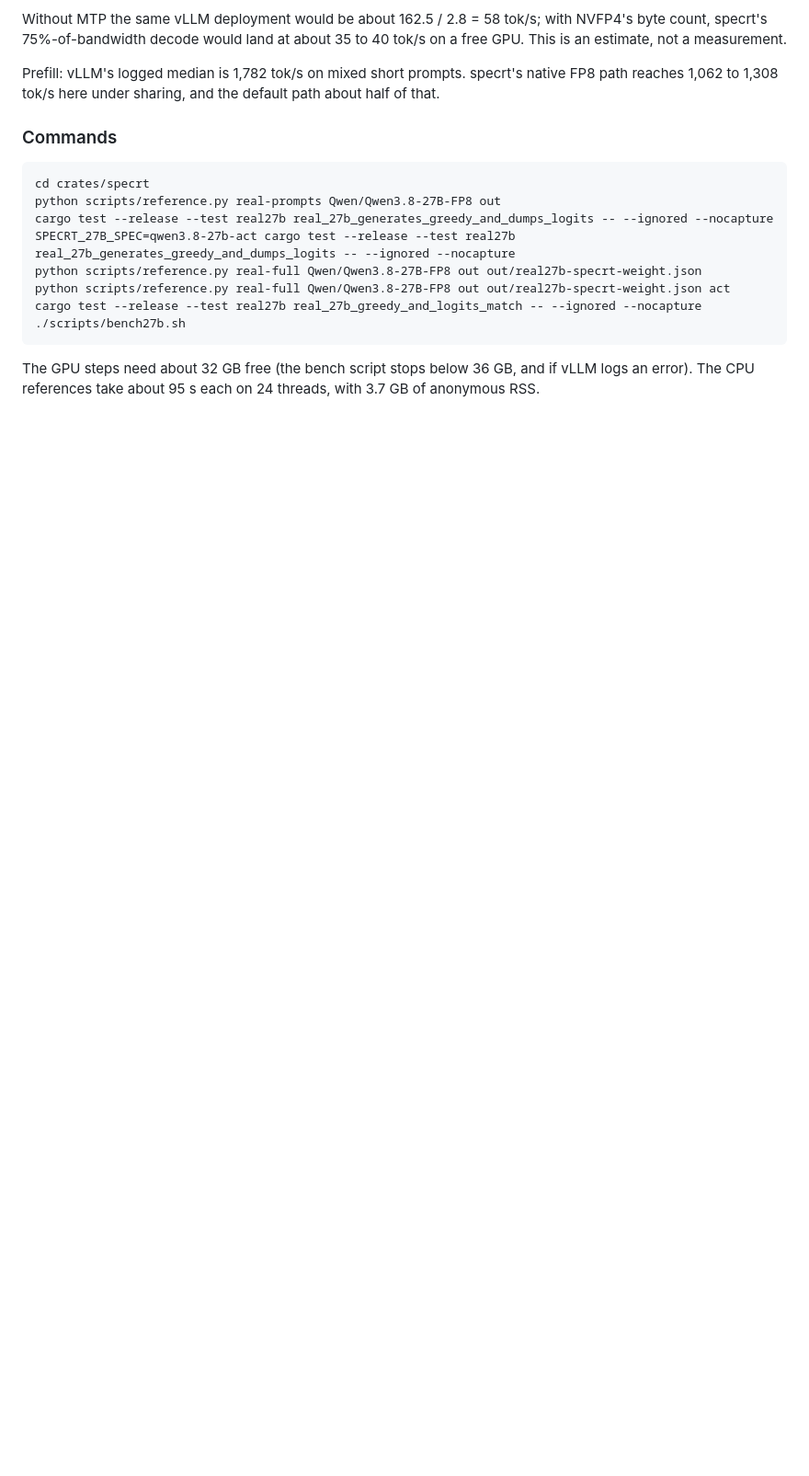
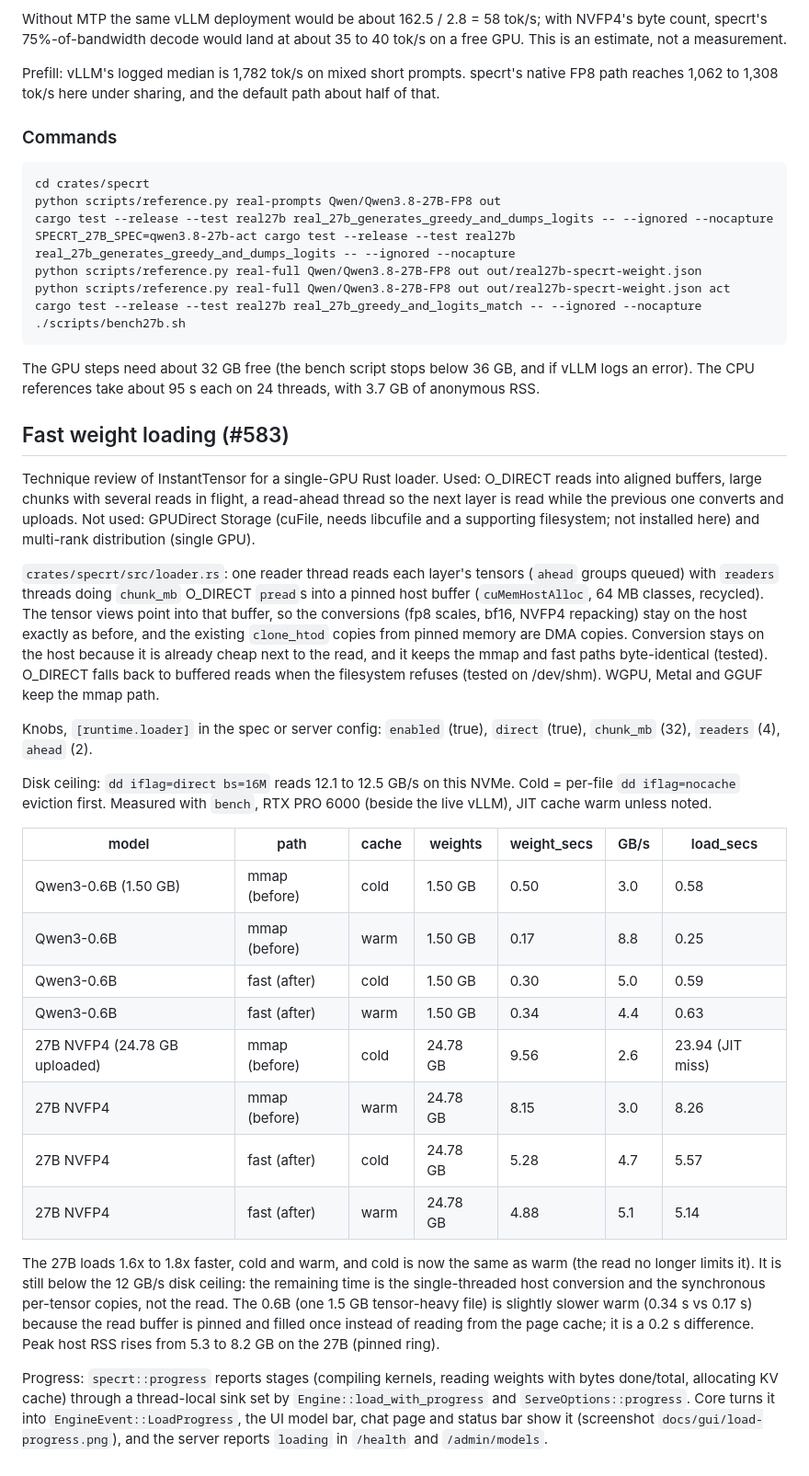
Before and after one commit to v0l/inference-bench, a Markdown page: docs/specrt-27b.md, the part around the change. Shown at 92% size. Drawn GitHub-style; blank space fills up the shorter version.

Commit message:
Load progress in app and server, loader tests, docs

```diff
--- a/docs/specrt-27b.md
+++ b/docs/specrt-27b.md
@@ -255,3 +255,28 @@ cargo test --release --test real27b real_27b_greedy_and_logits_match -- --ignore
 
 The GPU steps need about 32 GB free (the bench script stops below 36 GB, and if vLLM logs an
 error). The CPU references take about 95 s each on 24 threads, with 3.7 GB of anonymous RSS.
+
+## Fast weight loading (#583)
+
+Technique review of InstantTensor for a single-GPU Rust loader. Used: O_DIRECT reads into aligned buffers, large chunks with several reads in flight, a read-ahead thread so the next layer is read while the previous one converts and uploads. Not used: GPUDirect Storage (cuFile, needs libcufile and a supporting filesystem; not installed here) and multi-rank distribution (single GPU).
+
+`crates/specrt/src/loader.rs`: one reader thread reads each layer's tensors (`ahead` groups queued) with `readers` threads doing `chunk_mb` O_DIRECT `pread`s into a pinned host buffer (`cuMemHostAlloc`, 64 MB classes, recycled). The tensor views point into that buffer, so the conversions (fp8 scales, bf16, NVFP4 repacking) stay on the host exactly as before, and the existing `clone_htod` copies from pinned memory are DMA copies. Conversion stays on the host because it is already cheap next to the read, and it keeps the mmap and fast paths byte-identical (tested). O_DIRECT falls back to buffered reads when the filesystem refuses (tested on /dev/shm). WGPU, Metal and GGUF keep the mmap path.
+
+Knobs, `[runtime.loader]` in the spec or server config: `enabled` (true), `direct` (true), `chunk_mb` (32), `readers` (4), `ahead` (2).
+
+Disk ceiling: `dd iflag=direct bs=16M` reads 12.1 to 12.5 GB/s on this NVMe. Cold = per-file `dd iflag=nocache` eviction first. Measured with `bench`, RTX PRO 6000 (beside the live vLLM), JIT cache warm unless noted.
+
+| model | path | cache | weights | weight_secs | GB/s | load_secs |
+|---|---|---|---|---|---|---|
+| Qwen3-0.6B (1.50 GB) | mmap (before) | cold | 1.50 GB | 0.50 | 3.0 | 0.58 |
+| Qwen3-0.6B | mmap (before) | warm | 1.50 GB | 0.17 | 8.8 | 0.25 |
+| Qwen3-0.6B | fast (after) | cold | 1.50 GB | 0.30 | 5.0 | 0.59 |
+| Qwen3-0.6B | fast (after) | warm | 1.50 GB | 0.34 | 4.4 | 0.63 |
+| 27B NVFP4 (24.78 GB uploaded) | mmap (before) | cold | 24.78 GB | 9.56 | 2.6 | 23.94 (JIT miss) |
+| 27B NVFP4 | mmap (before) | warm | 24.78 GB | 8.15 | 3.0 | 8.26 |
+| 27B NVFP4 | fast (after) | cold | 24.78 GB | 5.28 | 4.7 | 5.57 |
+| 27B NVFP4 | fast (after) | warm | 24.78 GB | 4.88 | 5.1 | 5.14 |
+
+The 27B loads 1.6x to 1.8x faster, cold and warm, and cold is now the same as warm (the read no longer limits it). It is still below the 12 GB/s disk ceiling: the remaining time is the single-threaded host conversion and the synchronous per-tensor copies, not the read. The 0.6B (one 1.5 GB tensor-heavy file) is slightly slower warm (0.34 s vs 0.17 s) because the read buffer is pinned and filled once instead of reading from the page cache; it is a 0.2 s difference. Peak host RSS rises from 5.3 to 8.2 GB on the 27B (pinned ring).
+
+Progress: `specrt::progress` reports stages (compiling kernels, reading weights with bytes done/total, allocating KV cache) through a thread-local sink set by `Engine::load_with_progress` and `ServeOptions::progress`. Core turns it into `EngineEvent::LoadProgress`, the UI model bar, chat page and status bar show it (screenshot `docs/gui/load-progress.png`), and the server reports `loading` in `/health` and `/admin/models`.
```
Also changed, not shown: docs/gui/load-progress.png (added), 15 other files.
